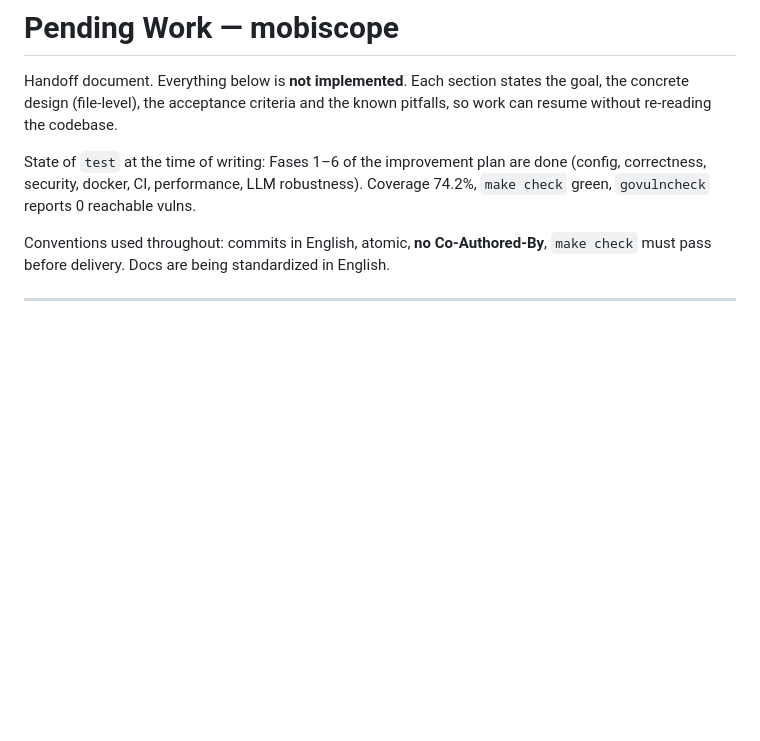
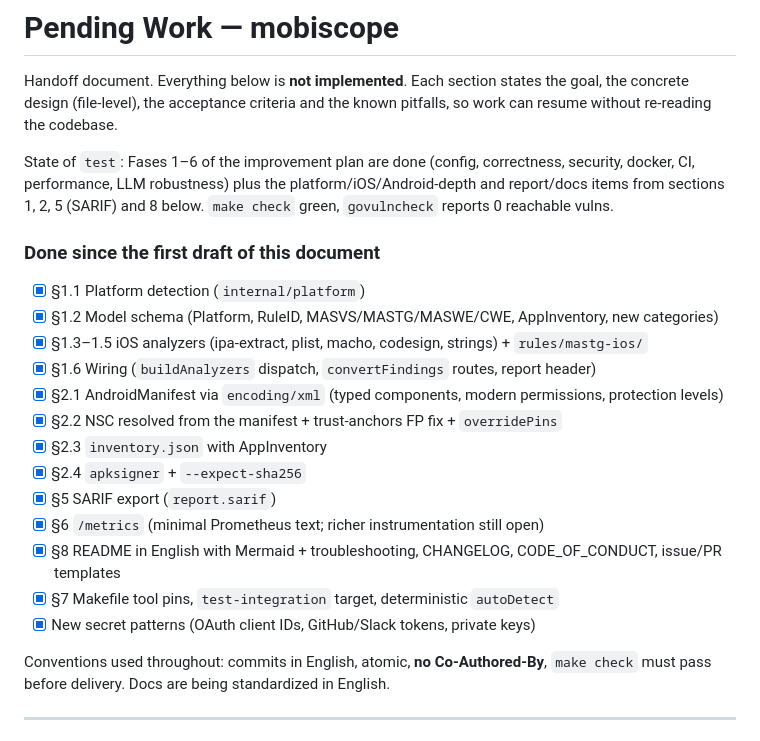
Before and after one commit to dedek0/mobiscope, a Markdown page: PENDING.md, the part around the change. GitHub-like rendering; blank space fills up the shorter version.

Commit message:
docs: mark completed items in PENDING.md

```diff
--- a/PENDING.md
+++ b/PENDING.md
@@ -4,9 +4,26 @@ Handoff document. Everything below is **not implemented**. Each section states
 the goal, the concrete design (file-level), the acceptance criteria and the
 known pitfalls, so work can resume without re-reading the codebase.
 
-State of `test` at the time of writing: Fases 1–6 of the improvement plan are
-done (config, correctness, security, docker, CI, performance, LLM robustness).
-Coverage 74.2%, `make check` green, `govulncheck` reports 0 reachable vulns.
+State of `test`: Fases 1–6 of the improvement plan are done (config,
+correctness, security, docker, CI, performance, LLM robustness) plus the
+platform/iOS/Android-depth and report/docs items from sections 1, 2, 5 (SARIF)
+and 8 below. `make check` green, `govulncheck` reports 0 reachable vulns.
+
+### Done since the first draft of this document
+
+- [x] §1.1 Platform detection (`internal/platform`)
+- [x] §1.2 Model schema (Platform, RuleID, MASVS/MASTG/MASWE/CWE, AppInventory, new categories)
+- [x] §1.3–1.5 iOS analyzers (ipa-extract, plist, macho, codesign, strings) + `rules/mastg-ios/`
+- [x] §1.6 Wiring (`buildAnalyzers` dispatch, `convertFindings` routes, report header)
+- [x] §2.1 AndroidManifest via `encoding/xml` (typed components, modern permissions, protection levels)
+- [x] §2.2 NSC resolved from the manifest + trust-anchors FP fix + `overridePins`
+- [x] §2.3 `inventory.json` with AppInventory
+- [x] §2.4 `apksigner` + `--expect-sha256`
+- [x] §5 SARIF export (`report.sarif`)
+- [x] §6 `/metrics` (minimal Prometheus text; richer instrumentation still open)
+- [x] §8 README in English with Mermaid + troubleshooting, CHANGELOG, CODE_OF_CONDUCT, issue/PR templates
+- [x] §7 Makefile tool pins, `test-integration` target, deterministic `autoDetect`
+- [x] New secret patterns (OAuth client IDs, GitHub/Slack tokens, private keys)
 
 Conventions used throughout: commits in English, atomic, **no Co-Authored-By**,
 `make check` must pass before delivery. Docs are being standardized in English.
```
